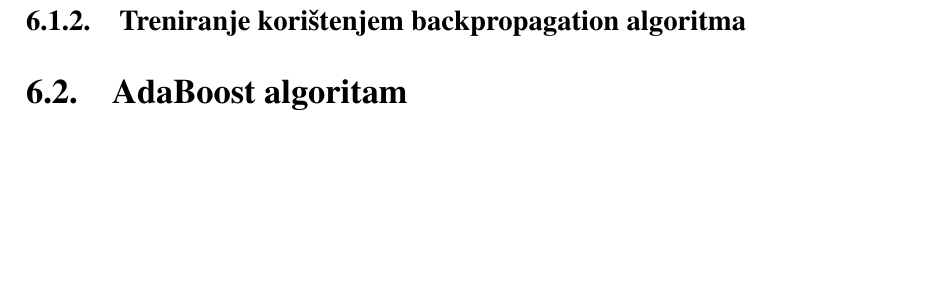
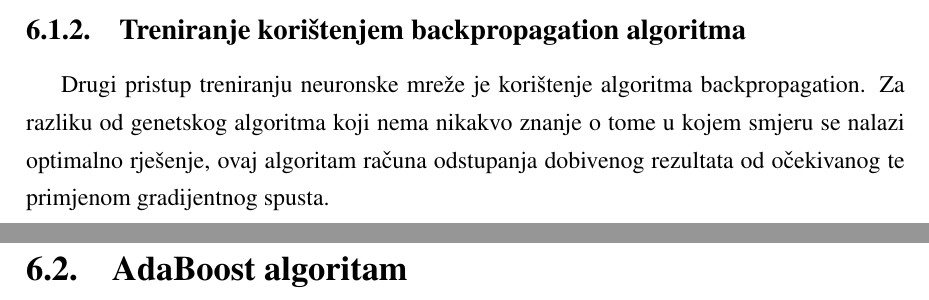
Before and after one commit to vkristijan/Table-Extraction-on-Scanned-Documents, a LaTeX thesis (Documentation/zavrsni.tex): part of page 31 of 35 before the commit and two parts of pages 30 and 31 of 35 after it, the two joined at a grey line, cut so that both start at the same text, the shorter picture padded with empty space. Compiled offline with pdfLaTeX.

```diff
--- a/Documentation/zavrsni.tex
+++ b/Documentation/zavrsni.tex
@@ -747,6 +747,9 @@
 Vidljivo je kako populacija na početnu brzo napreduje, no pretraga se s vremenom usporava te algoritam ne uspjeva postići zadovoljavajuće razine točnosti.
 
 \subsection{Treniranje korištenjem backpropagation algoritma}
+Drugi pristup treniranju neuronske mreže je korištenje algoritma backpropagation.
+Za razliku od genetskog algoritma koji nema nikakvo znanje o tome u kojem smjeru se nalazi optimalno rješenje, ovaj algoritam računa odstupanja dobivenog rezultata od očekivanog te primjenom gradijentnog spusta.
+
 
 \section{AdaBoost algoritam}
 
```
Also changed, not shown: Documentation/Images/Ga.pdf (added).
